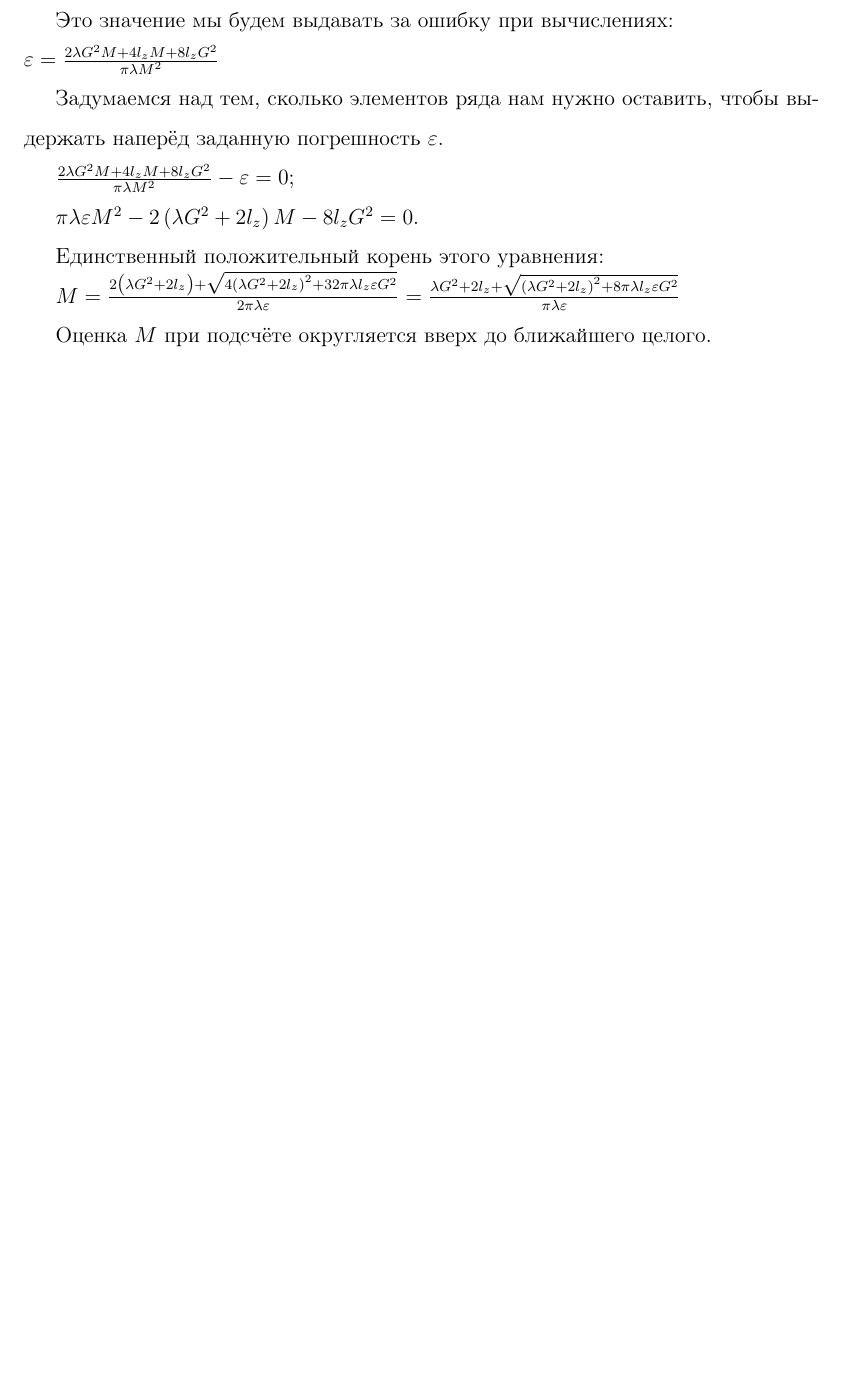
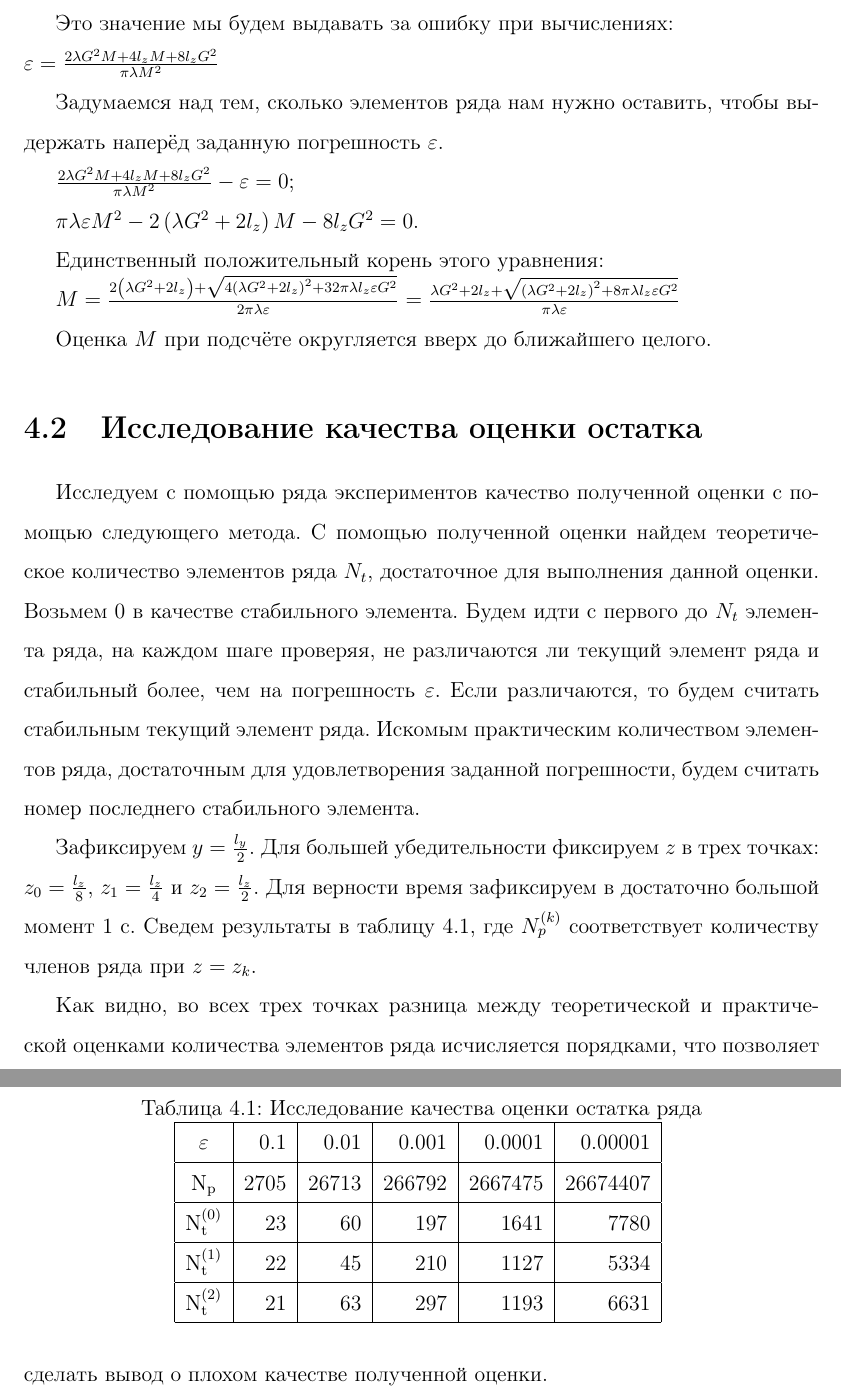
Before and after one commit to menchauser/pde-course, a LaTeX document (Main.tex, which reads Remainder.tex): part of page 13 of 13 before the commit and two parts of pages 14 and 15 of 15 after it, the two joined at a grey line, cut so that both start at the same text, the shorter picture padded with empty space. Compiled offline with pdfLaTeX.

Commit message:
Added remainder examination.

```diff
--- a/Main.tex
+++ b/Main.tex
@@ -1,4 +1,4 @@
-\documentclass[a4paper,12pt]{report} % Paper format
+\documentclass[a4paper,12pt,draft]{report} % Paper format
 
 % Packages
 %\usepackage[T2A]{fontenc}	% Internal LaTeX fonts table
--- a/Remainder.tex
+++ b/Remainder.tex
@@ -86,3 +87,36 @@ $M = \frac{2 \left( \lambda G^2 + 2 l_z \right) + \sqrt{4 \left( \lambda G^2 + 2
 \frac{\lambda G^2 + 2 l_z + \sqrt{\left( \lambda G^2 + 2 l_z \right)^2 + 8 \pi \lambda l_z \varepsilon G^2}}{\pi \lambda \varepsilon}$
 
 Оценка $M$ при подсчёте округляется вверх до ближайшего целого.
+
+\section{Исследование качества оценки остатка}
+Исследуем с помощью ряда экспериментов качество полученной оценки с помощью следующего метода. С помощью полученной оценки найдем
+теоретическое количество элементов ряда $N_t$, достаточное для выполнения данной оценки. Возьмем $0$ в качестве стабильного элемента.
+Будем идти с первого до $N_t$ элемента ряда, на каждом шаге проверяя, не различаются ли текущий элемент ряда и стабильный более, чем
+на погрешность $\varepsilon$. Если различаются, то будем считать стабильным текущий элемент ряда. Искомым практическим количеством
+элементов ряда, достаточным для удовлетворения заданной погрешности, будем считать номер последнего стабильного элемента.
+
+Зафиксируем $y = \frac{l_y}{2}$. Для большей убедительности фиксируем $z$ в трех точках: $z_0 = \frac{l_z}{8}$, $z_1 = \frac{l_z}{4}$
+и $z_2 = \frac{l_z}{2}$. Для верности время зафиксируем в достаточно большой момент $1$ с. Сведем результаты в таблицу
+\ref{tab:rem:experiment}, где $N_{p}^{(k)}$ соответствует количеству членов ряда при $z = z_k$.
+
+\begin{table}[!hbtp]
+  \centering
+  \caption{Исследование качества оценки остатка ряда}
+  \begin{tabular}{|c|r|r|r|r|r|}
+    \hline
+    $\mathrm{\varepsilon}$ & $0.1$ & $0.01$ & $0.001$ & $0.0001$ & $0.00001$ \\
+    \hline
+    $\mathrm{N_p}$ & $2705$ & $26713$ & $266792$ & $2667475$ & $26674407$ \\
+    \hline
+    $\mathrm{N_t^{(0)}}$ & $23$ & $60$ & $197$ & $1641$ & $7780$ \\
+    \hline
+    $\mathrm{N_t^{(1)}}$ & $22$ & $45$ & $210$ & $1127$ & $5334$ \\
+    \hline
+    $\mathrm{N_t^{(2)}}$ & $21$ & $63$ & $297$ & $1193$ & $6631$ \\
+    \hline
+  \end{tabular}
+  \label{tab:rem:experiment}
+\end{table}
+
+Как видно, во всех трех точках разница между теоретической и практической оценками количества элементов ряда исчисляется порядками,
+что позволяет сделать вывод о плохом качестве полученной оценки.
```
Also changed, not shown: Preamble.tex (added, +1 -0 lines), Summary.tex (+2 -2 lines), Main.tex (2 more changed lines), Remainder.tex (3 more changed lines).
